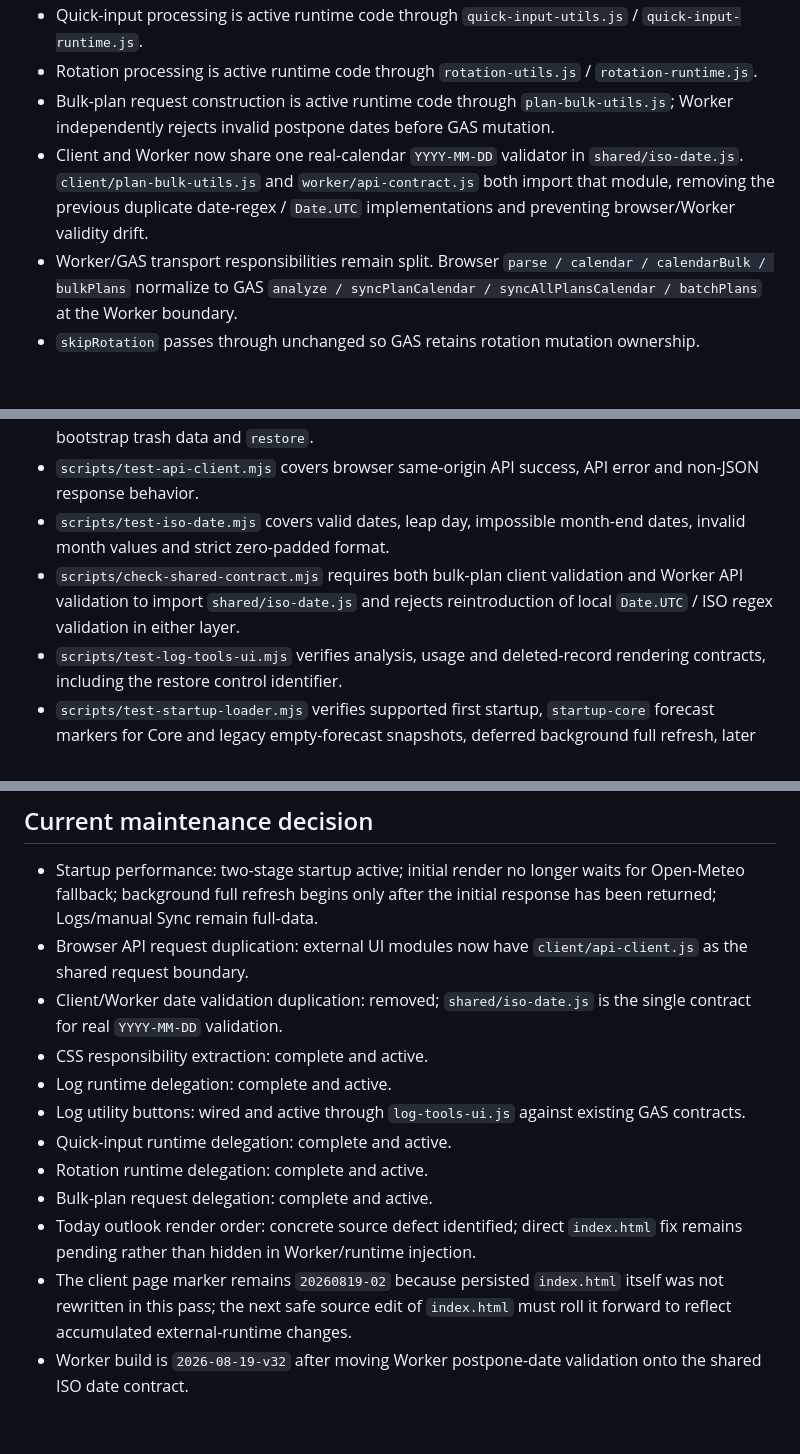
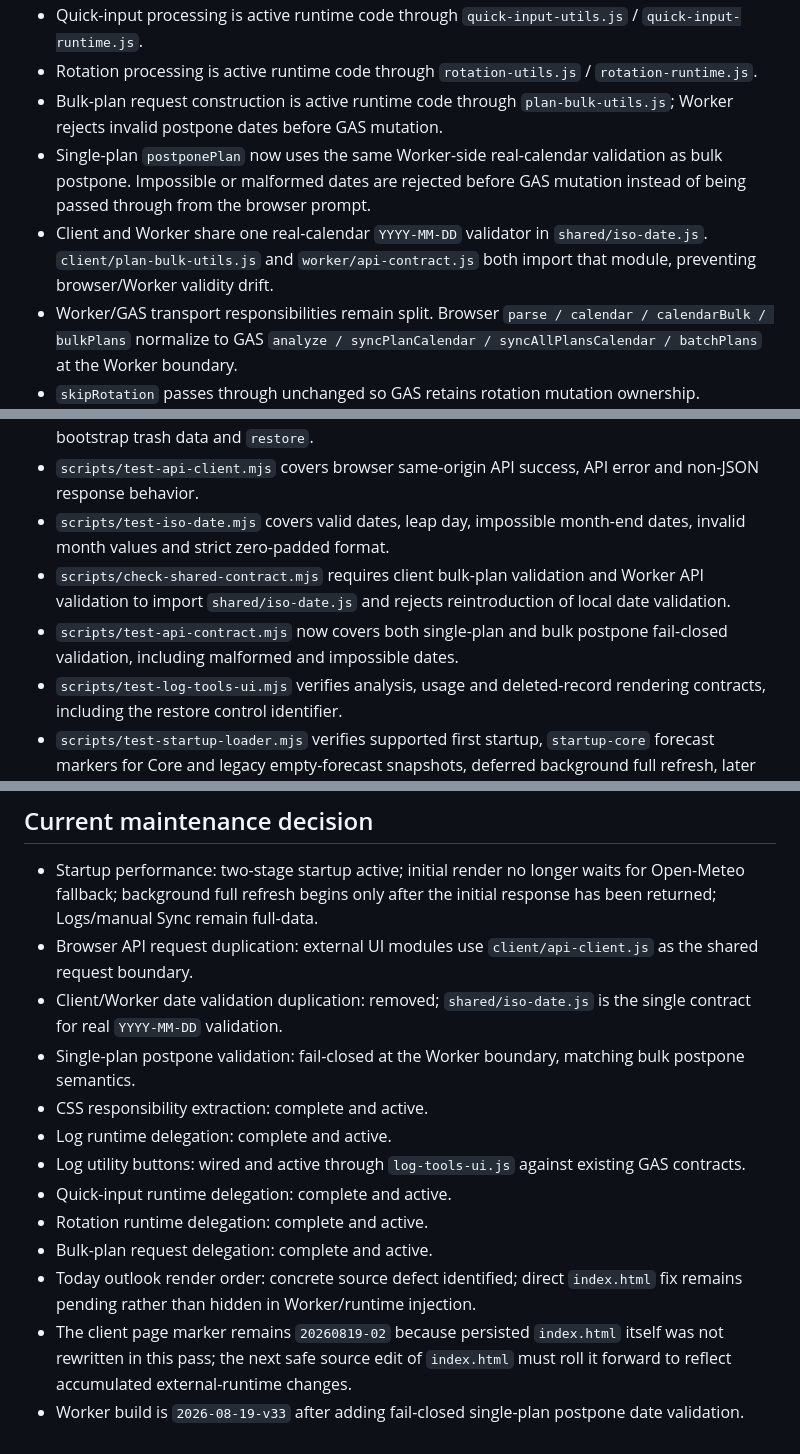
Before and after one commit to S-e-cmd/plant-diary, a Markdown page: docs/PROJECT_STATUS.md, 3 parts joined by grey strips. Rendered like a GitHub page; blank space fills up the shorter version.

Commit message:
Document Worker v33 postpone validation

```diff
--- a/docs/PROJECT_STATUS.md
+++ b/docs/PROJECT_STATUS.md
@@ -22,8 +22,9 @@ Worker build marker: `2026-08-19-v32`
 - Log utility UI is active through `log-tools-ui.js`, installed by the already-active `log-runtime` initialization. `履歴分析` uses GAS `getAnalysis`; `資材・薬剤の使用履歴` renders the `usage` portion of that analysis; `削除済みの記録` explicitly requests a full `bootstrap` before rendering `trash`; each restore action uses GAS `restore` and applies the returned refreshed bootstrap.
 - Quick-input processing is active runtime code through `quick-input-utils.js` / `quick-input-runtime.js`.
 - Rotation processing is active runtime code through `rotation-utils.js` / `rotation-runtime.js`.
-- Bulk-plan request construction is active runtime code through `plan-bulk-utils.js`; Worker independently rejects invalid postpone dates before GAS mutation.
-- Client and Worker now share one real-calendar `YYYY-MM-DD` validator in `shared/iso-date.js`. `client/plan-bulk-utils.js` and `worker/api-contract.js` both import that module, removing the previous duplicate date-regex / `Date.UTC` implementations and preventing browser/Worker validity drift.
+- Bulk-plan request construction is active runtime code through `plan-bulk-utils.js`; Worker rejects invalid postpone dates before GAS mutation.
+- Single-plan `postponePlan` now uses the same Worker-side real-calendar validation as bulk postpone. Impossible or malformed dates are rejected before GAS mutation instead of being passed through from the browser prompt.
+- Client and Worker share one real-calendar `YYYY-MM-DD` validator in `shared/iso-date.js`. `client/plan-bulk-utils.js` and `worker/api-contract.js` both import that module, preventing browser/Worker validity drift.
 - Worker/GAS transport responsibilities remain split. Browser `parse / calendar / calendarBulk / bulkPlans` normalize to GAS `analyze / syncPlanCalendar / syncAllPlansCalendar / batchPlans` at the Worker boundary.
 - `skipRotation` passes through unchanged so GAS retains rotation mutation ownership.
 - GAS transport has a 25-second timeout; timeout responses use HTTP 504. Invalid GAS JSON and ordinary transport failures remain HTTP 502.
@@ -35,7 +36,8 @@ Worker build marker: `2026-08-19-v32`
 - `scripts/check-client-contract.mjs` syntax-checks inline/client JavaScript, protects CSS, DOM, LocalStorage and `/api` contracts, requires active runtime imports/delegation, and requires the three log utility buttons to remain connected through `log-tools-ui.js` to `getAnalysis`, full-bootstrap trash data and `restore`.
 - `scripts/test-api-client.mjs` covers browser same-origin API success, API error and non-JSON response behavior.
 - `scripts/test-iso-date.mjs` covers valid dates, leap day, impossible month-end dates, invalid month values and strict zero-padded format.
-- `scripts/check-shared-contract.mjs` requires both bulk-plan client validation and Worker API validation to import `shared/iso-date.js` and rejects reintroduction of local `Date.UTC` / ISO regex validation in either layer.
+- `scripts/check-shared-contract.mjs` requires client bulk-plan validation and Worker API validation to import `shared/iso-date.js` and rejects reintroduction of local date validation.
+- `scripts/test-api-contract.mjs` now covers both single-plan and bulk postpone fail-closed validation, including malformed and impossible dates.
 - `scripts/test-log-tools-ui.mjs` verifies analysis, usage and deleted-record rendering contracts, including the restore control identifier.
 - `scripts/test-startup-loader.mjs` verifies supported first startup, `startup-core` forecast markers for Core and legacy empty-forecast snapshots, deferred background full refresh, later full bootstrap calls, Logs full-data startup, and background forecast handoff.
 - `scripts/test-weather-runtime.mjs` verifies background full-bootstrap `weather / forecasts / forecastHourly` are applied to current application state rather than a stale startup snapshot.
@@ -71,8 +72,9 @@ Worker build marker: `2026-08-19-v32`
 ## Current maintenance decision
 
 - Startup performance: two-stage startup active; initial render no longer waits for Open-Meteo fallback; background full refresh begins only after the initial response has been returned; Logs/manual Sync remain full-data.
-- Browser API request duplication: external UI modules now have `client/api-client.js` as the shared request boundary.
+- Browser API request duplication: external UI modules use `client/api-client.js` as the shared request boundary.
 - Client/Worker date validation duplication: removed; `shared/iso-date.js` is the single contract for real `YYYY-MM-DD` validation.
+- Single-plan postpone validation: fail-closed at the Worker boundary, matching bulk postpone semantics.
 - CSS responsibility extraction: complete and active.
 - Log runtime delegation: complete and active.
 - Log utility buttons: wired and active through `log-tools-ui.js` against existing GAS contracts.
@@ -81,4 +83,4 @@ Worker build marker: `2026-08-19-v32`
 - Bulk-plan request delegation: complete and active.
 - Today outlook render order: concrete source defect identified; direct `index.html` fix remains pending rather than hidden in Worker/runtime injection.
 - The client page marker remains `20260819-02` because persisted `index.html` itself was not rewritten in this pass; the next safe source edit of `index.html` must roll it forward to reflect accumulated external-runtime changes.
-- Worker build is `2026-08-19-v32` after moving Worker postpone-date validation onto the shared ISO date contract.
+- Worker build is `2026-08-19-v33` after adding fail-closed single-plan postpone date validation.
```
Also changed, not shown: other parts of docs/PROJECT_STATUS.md (+2 -3 lines).
